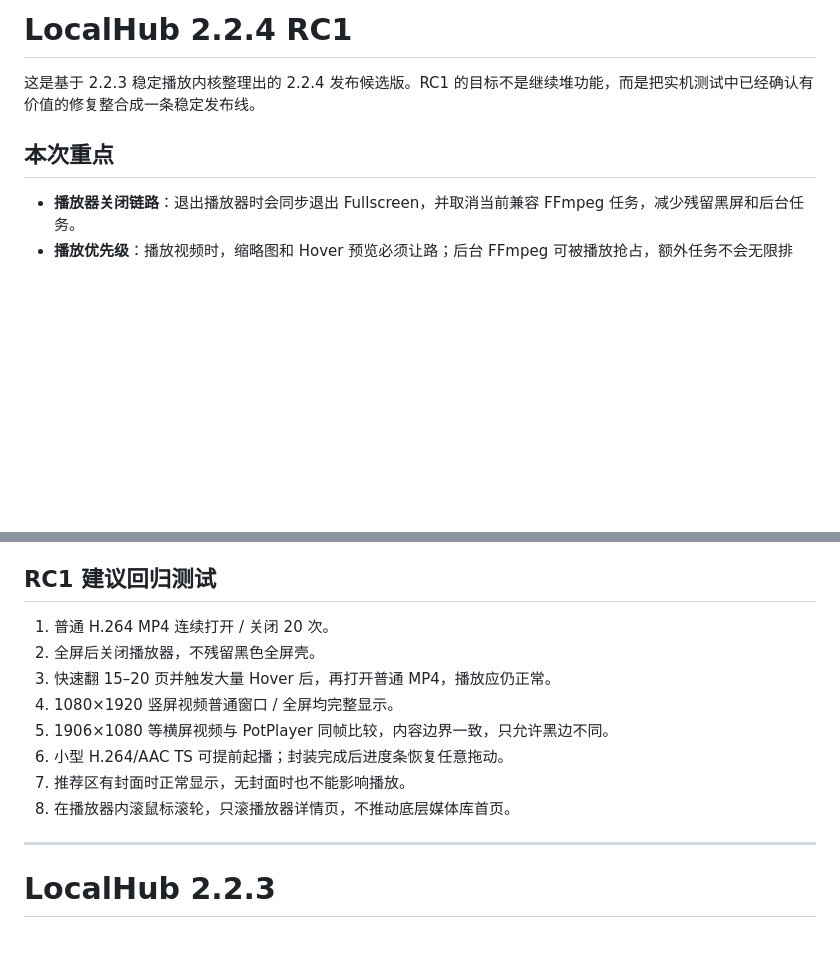
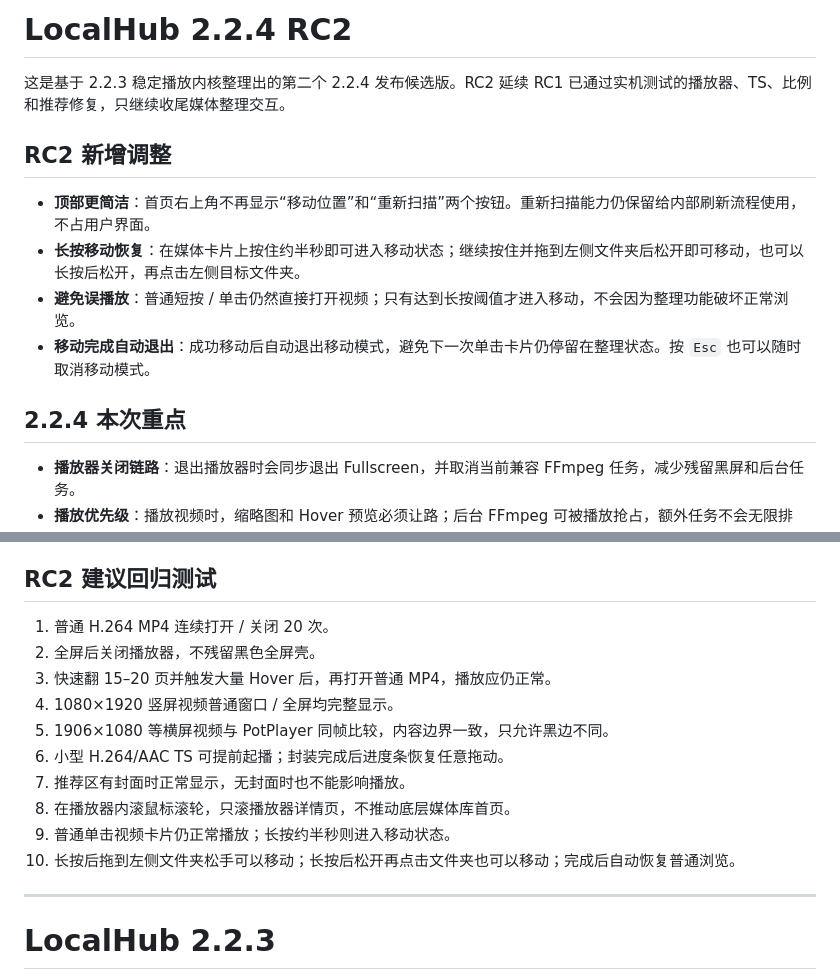
Before and after one commit to dudulu2/Local-hub, a Markdown page: RELEASE_NOTES.md, 2 parts joined by grey strips. Rendered like a GitHub page; blank space fills up the shorter version.

Commit message:
docs: add 2.2.4 RC2 release notes

```diff
--- a/RELEASE_NOTES.md
+++ b/RELEASE_NOTES.md
@@ -1,8 +1,15 @@
-# LocalHub 2.2.4 RC1
+# LocalHub 2.2.4 RC2
 
-这是基于 2.2.3 稳定播放内核整理出的 2.2.4 发布候选版。RC1 的目标不是继续堆功能，而是把实机测试中已经确认有价值的修复整合成一条稳定发布线。
+这是基于 2.2.3 稳定播放内核整理出的第二个 2.2.4 发布候选版。RC2 延续 RC1 已通过实机测试的播放器、TS、比例和推荐修复，只继续收尾媒体整理交互。
 
-## 本次重点
+## RC2 新增调整
+
+- **顶部更简洁**：首页右上角不再显示“移动位置”和“重新扫描”两个按钮。重新扫描能力仍保留给内部刷新流程使用，不占用户界面。
+- **长按移动恢复**：在媒体卡片上按住约半秒即可进入移动状态；继续按住并拖到左侧文件夹后松开即可移动，也可以长按后松开，再点击左侧目标文件夹。
+- **避免误播放**：普通短按 / 单击仍然直接打开视频；只有达到长按阈值才进入移动，不会因为整理功能破坏正常浏览。
+- **移动完成自动退出**：成功移动后自动退出移动模式，避免下一次单击卡片仍停留在整理状态。按 `Esc` 也可以随时取消移动模式。
+
+## 2.2.4 本次重点
 
 - **播放器关闭链路**：退出播放器时会同步退出 Fullscreen，并取消当前兼容 FFmpeg 任务，减少残留黑屏和后台任务。
 - **播放优先级**：播放视频时，缩略图和 Hover 预览必须让路；后台 FFmpeg 可被播放抢占，额外任务不会无限排队。
@@ -26,7 +33,7 @@
 - LocalHub 当前面向 Windows x64。
 - 当前构建尚未使用商业代码签名证书，因此 Windows SmartScreen 仍可能提示“发布者未知”。
 
-## RC1 建议回归测试
+## RC2 建议回归测试
 
 1. 普通 H.264 MP4 连续打开 / 关闭 20 次。
 2. 全屏后关闭播放器，不残留黑色全屏壳。
@@ -36,6 +43,8 @@
 6. 小型 H.264/AAC TS 可提前起播；封装完成后进度条恢复任意拖动。
 7. 推荐区有封面时正常显示，无封面时也不能影响播放。
 8. 在播放器内滚鼠标滚轮，只滚播放器详情页，不推动底层媒体库首页。
+9. 普通单击视频卡片仍正常播放；长按约半秒则进入移动状态。
+10. 长按后拖到左侧文件夹松手可以移动；长按后松开再点击文件夹也可以移动；完成后自动恢复普通浏览。
 
 ---
 
```
